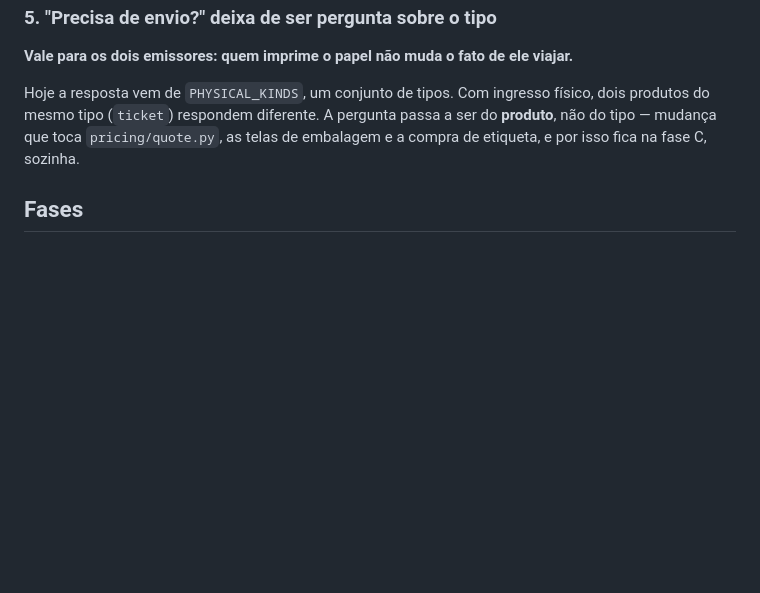
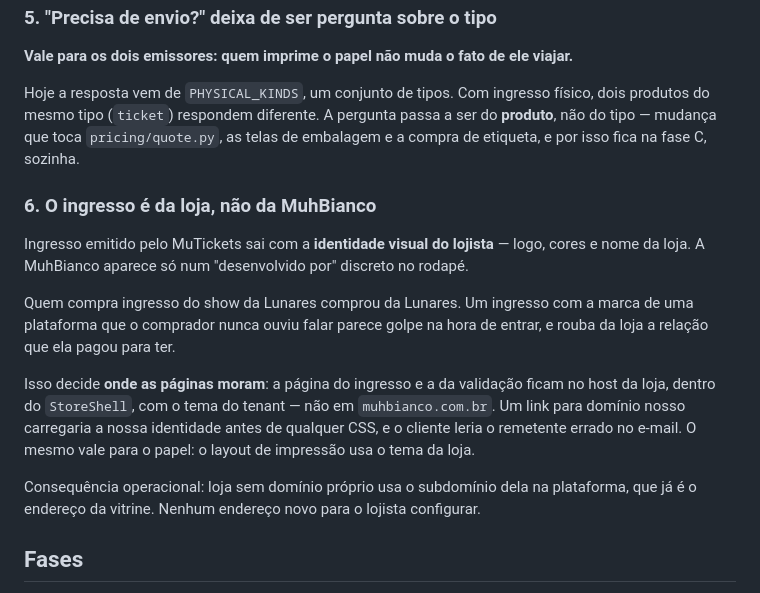
Before and after one commit to muhbianco/mucommerce, a Markdown page: docs/adr/0020-ingresso-com-qr.md, the part around the change. Drawn GitHub-style; blank space fills up the shorter version.

Commit message:
docs(adr-0020): o ingresso do MuTickets sai com a marca da loja
Quem compra ingresso do show da Lunares comprou da Lunares. Ingresso com a marca de uma
plataforma que o comprador nunca ouviu falar parece golpe na hora de entrar, e rouba da loja a
relacao que ela pagou para ter. MuhBianco so num "desenvolvido por" no rodape.

Isso decide onde as paginas moram: ingresso e validacao ficam no host da loja, dentro do
`StoreShell`, com o tema do tenant — nao em muhbianco.com.br. Link para dominio nosso
carregaria a nossa identidade antes de qualquer CSS, e o cliente leria o remetente errado no
e-mail. Loja sem dominio proprio usa o subdominio que ja e o endereco da vitrine, entao nao ha
endereco novo para o lojista configurar.

Co-Authored-By: Claude Opus 5 <noreply@anthropic.com>

```diff
--- a/docs/adr/0020-ingresso-com-qr.md
+++ b/docs/adr/0020-ingresso-com-qr.md
@@ -88,6 +88,23 @@ do mesmo tipo (`ticket`) respondem diferente. A pergunta passa a ser do **produt
 mudança que toca `pricing/quote.py`, as telas de embalagem e a compra de etiqueta, e por isso fica
 na fase C, sozinha.
 
+### 6. O ingresso é da loja, não da MuhBianco
+
+Ingresso emitido pelo MuTickets sai com a **identidade visual do lojista** — logo, cores e nome
+da loja. A MuhBianco aparece só num "desenvolvido por" discreto no rodapé.
+
+Quem compra ingresso do show da Lunares comprou da Lunares. Um ingresso com a marca de uma
+plataforma que o comprador nunca ouviu falar parece golpe na hora de entrar, e rouba da loja a
+relação que ela pagou para ter.
+
+Isso decide **onde as páginas moram**: a página do ingresso e a da validação ficam no host da
+loja, dentro do `StoreShell`, com o tema do tenant — não em `muhbianco.com.br`. Um link para
+domínio nosso carregaria a nossa identidade antes de qualquer CSS, e o cliente leria o remetente
+errado no e-mail. O mesmo vale para o papel: o layout de impressão usa o tema da loja.
+
+Consequência operacional: loja sem domínio próprio usa o subdomínio dela na plataforma, que já
+é o endereço da vitrine. Nenhum endereço novo para o lojista configurar.
+
 ## Fases
 
 **A — o ingresso existe (MuTickets digital).** Tabela `tickets`, emissão idempotente quando o
```
